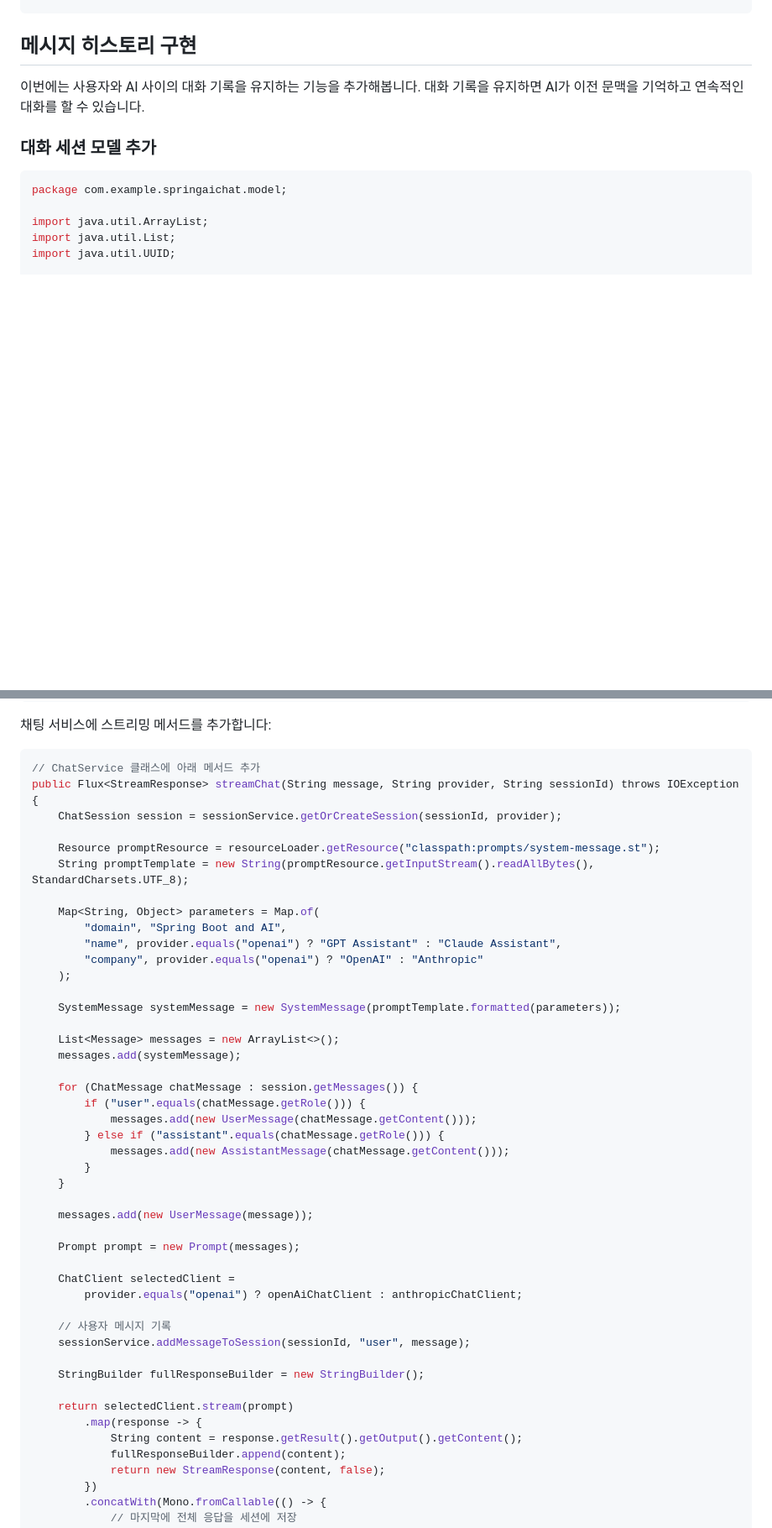
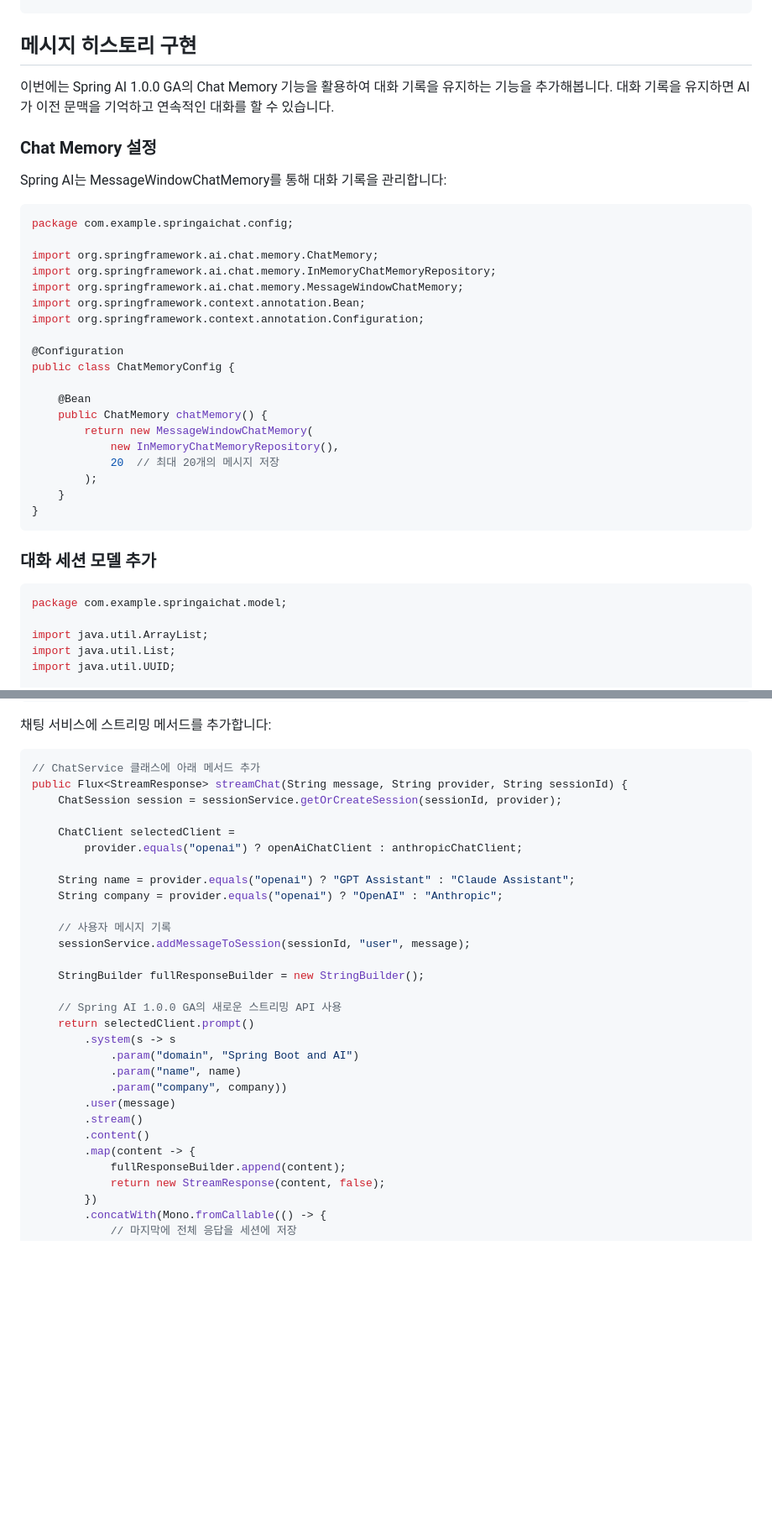
Before and after one commit to revfactory/spring-ai-book, a Markdown page: Part_II_Spring_AI_Fundamentals/05_First_Project_Chat_Model_Integration.md, 2 parts joined by grey strips. Shown at 84% size. Drawn GitHub-style; blank space fills up the shorter version.

````diff
--- a/Part_II_Spring_AI_Fundamentals/05_First_Project_Chat_Model_Integration.md
+++ b/Part_II_Spring_AI_Fundamentals/05_First_Project_Chat_Model_Integration.md
@@ -468,7 +523,33 @@ public class ChatController {
 
 ## 메시지 히스토리 구현
 
-이번에는 사용자와 AI 사이의 대화 기록을 유지하는 기능을 추가해봅니다. 대화 기록을 유지하면 AI가 이전 문맥을 기억하고 연속적인 대화를 할 수 있습니다.
+이번에는 Spring AI 1.0.0 GA의 Chat Memory 기능을 활용하여 대화 기록을 유지하는 기능을 추가해봅니다. 대화 기록을 유지하면 AI가 이전 문맥을 기억하고 연속적인 대화를 할 수 있습니다.
+
+### Chat Memory 설정
+
+Spring AI는 MessageWindowChatMemory를 통해 대화 기록을 관리합니다:
+
+```java
+package com.example.springaichat.config;
+
+import org.springframework.ai.chat.memory.ChatMemory;
+import org.springframework.ai.chat.memory.InMemoryChatMemoryRepository;
+import org.springframework.ai.chat.memory.MessageWindowChatMemory;
+import org.springframework.context.annotation.Bean;
+import org.springframework.context.annotation.Configuration;
+
+@Configuration
+public class ChatMemoryConfig {
+
+    @Bean
+    public ChatMemory chatMemory() {
+        return new MessageWindowChatMemory(
+            new InMemoryChatMemoryRepository(),
+            20  // 최대 20개의 메시지 저장
+        );
+    }
+}
+```
 
 ### 대화 세션 모델 추가
 
@@ -805,46 +862,30 @@ public class StreamResponse {
 
 ```java
 // ChatService 클래스에 아래 메서드 추가
-public Flux<StreamResponse> streamChat(String message, String provider, String sessionId) throws IOException {
+public Flux<StreamResponse> streamChat(String message, String provider, String sessionId) {
     ChatSession session = sessionService.getOrCreateSession(sessionId, provider);
-
-    Resource promptResource = resourceLoader.getResource("classpath:prompts/system-message.st");
-    String promptTemplate = new String(promptResource.getInputStream().readAllBytes(), StandardCharsets.UTF_8);
-
-    Map<String, Object> parameters = Map.of(
-        "domain", "Spring Boot and AI",
-        "name", provider.equals("openai") ? "GPT Assistant" : "Claude Assistant",
-        "company", provider.equals("openai") ? "OpenAI" : "Anthropic"
-    );
-
-    SystemMessage systemMessage = new SystemMessage(promptTemplate.formatted(parameters));
-
-    List<Message> messages = new ArrayList<>();
-    messages.add(systemMessage);
-
-    for (ChatMessage chatMessage : session.getMessages()) {
-        if ("user".equals(chatMessage.getRole())) {
-            messages.add(new UserMessage(chatMessage.getContent()));
-        } else if ("assistant".equals(chatMessage.getRole())) {
-            messages.add(new AssistantMessage(chatMessage.getContent()));
-        }
-    }
-
-    messages.add(new UserMessage(message));
-
-    Prompt prompt = new Prompt(messages);
 
     ChatClient selectedClient =
         provider.equals("openai") ? openAiChatClient : anthropicChatClient;
+
+    String name = provider.equals("openai") ? "GPT Assistant" : "Claude Assistant";
+    String company = provider.equals("openai") ? "OpenAI" : "Anthropic";
 
     // 사용자 메시지 기록
     sessionService.addMessageToSession(sessionId, "user", message);
 
     StringBuilder fullResponseBuilder = new StringBuilder();
 
-    return selectedClient.stream(prompt)
-        .map(response -> {
-            String content = response.getResult().getOutput().getContent();
+    // Spring AI 1.0.0 GA의 새로운 스트리밍 API 사용
+    return selectedClient.prompt()
+        .system(s -> s
+            .param("domain", "Spring Boot and AI")
+            .param("name", name)
+            .param("company", company))
+        .user(message)
+        .stream()
+        .content()
+        .map(content -> {
             fullResponseBuilder.append(content);
             return new StreamResponse(content, false);
         })
````
Also changed, not shown: other parts of Part_II_Spring_AI_Fundamentals/05_First_Project_Chat_Model_Integration.md (+138 -103 lines).
